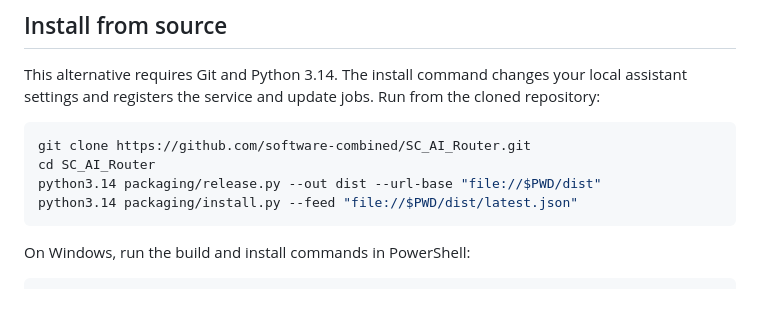
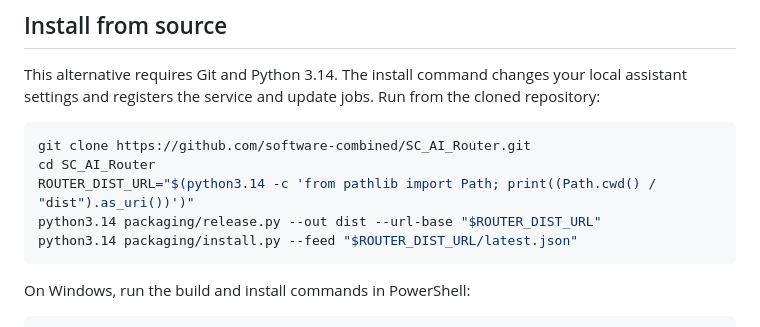
Before and after one commit to gbane-softcom/SC_AI_Router, a Markdown page: docs/setup.md, the part around the change. Drawn GitHub-style; blank space fills up the shorter version.

Commit message:
docs: prepare Router 1.3.4 release notes

````diff
--- a/docs/setup.md
+++ b/docs/setup.md
@@ -117,8 +117,9 @@ Run from the cloned repository:
 ```sh
 git clone https://github.com/software-combined/SC_AI_Router.git
 cd SC_AI_Router
-python3.14 packaging/release.py --out dist --url-base "file://$PWD/dist"
-python3.14 packaging/install.py --feed "file://$PWD/dist/latest.json"
+ROUTER_DIST_URL="$(python3.14 -c 'from pathlib import Path; print((Path.cwd() / "dist").as_uri())')"
+python3.14 packaging/release.py --out dist --url-base "$ROUTER_DIST_URL"
+python3.14 packaging/install.py --feed "$ROUTER_DIST_URL/latest.json"
 ```
 
 On Windows, run the build and install commands in PowerShell:
````
Also changed, not shown: CHANGELOG.md (+2 -0 lines).
